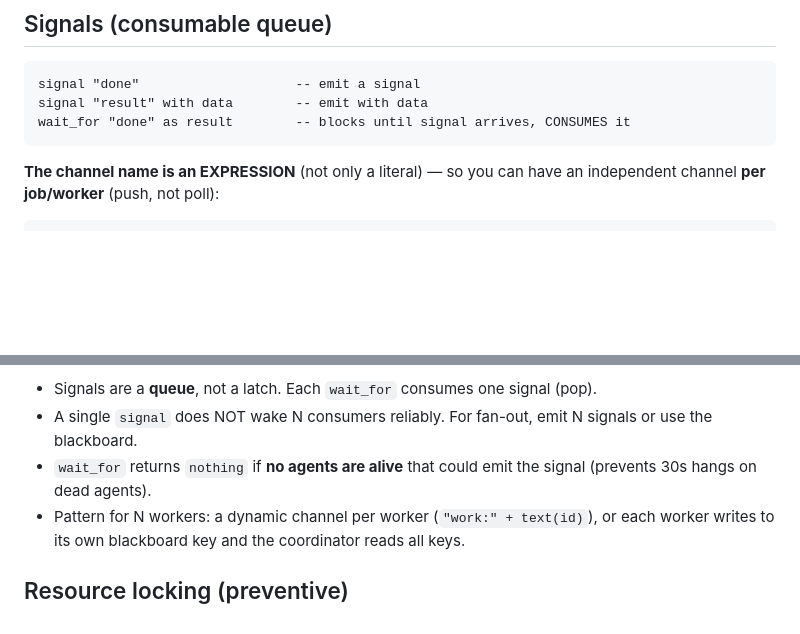
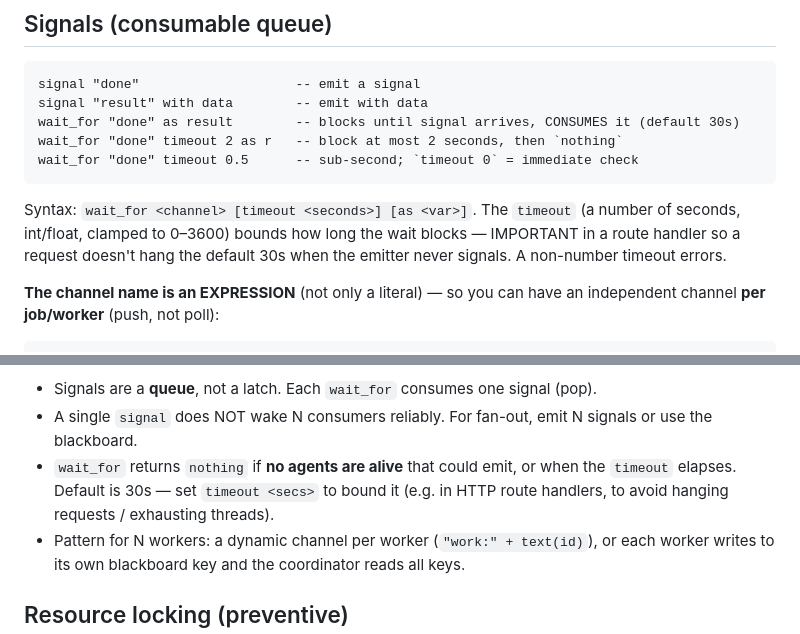
Before and after one commit to kitecosmic/Syntecnia, a Markdown page: .synsema-skill/agents.md, 2 parts joined by grey strips. Rendered like a GitHub page; blank space fills up the shorter version.

````diff
--- a/.synsema-skill/agents.md
+++ b/.synsema-skill/agents.md
@@ -32,8 +32,13 @@ The blackboard is thread-safe, versioned, and watchable.
 ```
 signal "done"                    -- emit a signal
 signal "result" with data        -- emit with data
-wait_for "done" as result        -- blocks until signal arrives, CONSUMES it
+wait_for "done" as result        -- blocks until signal arrives, CONSUMES it (default 30s)
+wait_for "done" timeout 2 as r   -- block at most 2 seconds, then `nothing`
+wait_for "done" timeout 0.5      -- sub-second; `timeout 0` = immediate check
 ```
+Syntax: `wait_for <channel> [timeout <seconds>] [as <var>]`. The `timeout` (a number of seconds,
+int/float, clamped to 0–3600) bounds how long the wait blocks — IMPORTANT in a route handler so a
+request doesn't hang the default 30s when the emitter never signals. A non-number timeout errors.
 
 **The channel name is an EXPRESSION** (not only a literal) — so you can have an independent
 channel **per job/worker** (push, not poll):
@@ -51,7 +56,7 @@ real push channel.)
 **Important semantics:**
 - Signals are a **queue**, not a latch. Each `wait_for` consumes one signal (pop).
 - A single `signal` does NOT wake N consumers reliably. For fan-out, emit N signals or use the blackboard.
-- `wait_for` returns `nothing` if **no agents are alive** that could emit the signal (prevents 30s hangs on dead agents).
+- `wait_for` returns `nothing` if **no agents are alive** that could emit, or when the `timeout` elapses. Default is 30s — set `timeout <secs>` to bound it (e.g. in HTTP route handlers, to avoid hanging requests / exhausting threads).
 - Pattern for N workers: a dynamic channel per worker (`"work:" + text(id)`), or each worker writes to its own blackboard key and the coordinator reads all keys.
 
 ## Resource locking (preventive)
````
Also changed, not shown: .synsema-skill/INDEX.md (+23 -0 lines), .synsema-skill/pitfalls.md (+1 -0 lines).
